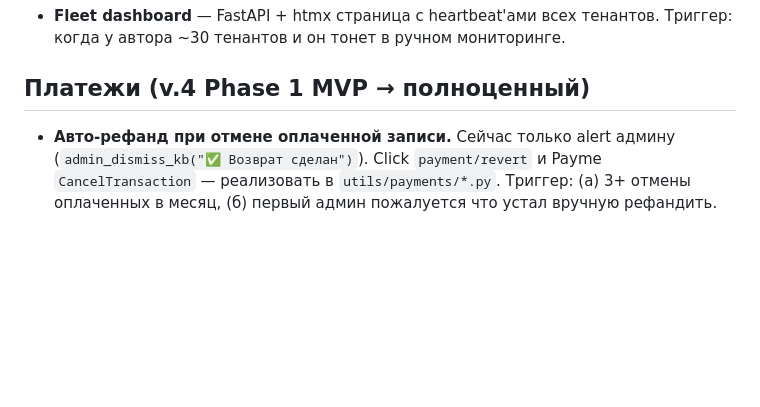
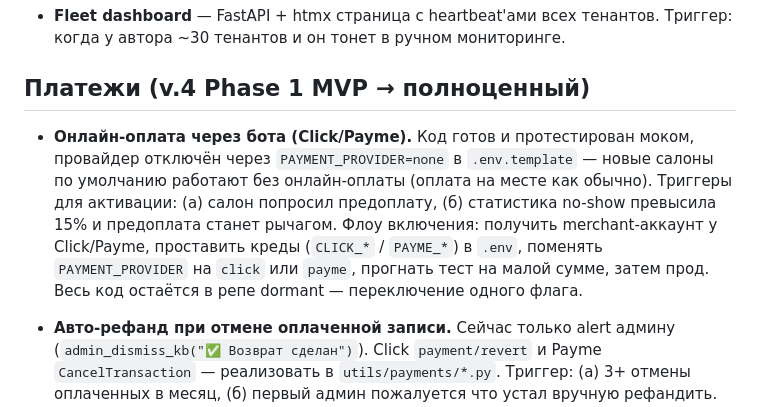
Before and after one commit to RiobVO/manicure, a Markdown page: FUTURE.md, the part around the change. Rendered like a GitHub page; blank space fills up the shorter version.

Commit message:
docs(future): отложить активацию онлайн-оплаты до первой реальной необходимости
PAYMENT_PROVIDER=none дефолтом в .env.template; весь код Click/Payme остаётся
в репе dormant. Триггеры активации и флоу включения зафиксированы в FUTURE.md.

```diff
--- a/FUTURE.md
+++ b/FUTURE.md
@@ -60,6 +60,16 @@
   Триггер: когда у автора ~30 тенантов и он тонет в ручном мониторинге.
 
 ## Платежи (v.4 Phase 1 MVP → полноценный)
+
+- **Онлайн-оплата через бота (Click/Payme).** Код готов и протестирован моком,
+  провайдер отключён через `PAYMENT_PROVIDER=none` в `.env.template` — новые
+  салоны по умолчанию работают без онлайн-оплаты (оплата на месте как обычно).
+  Триггеры для активации: (а) салон попросил предоплату, (б) статистика no-show
+  превысила 15% и предоплата станет рычагом. Флоу включения: получить
+  merchant-аккаунт у Click/Payme, проставить креды (`CLICK_*` / `PAYME_*`)
+  в `.env`, поменять `PAYMENT_PROVIDER` на `click` или `payme`, прогнать тест
+  на малой сумме, затем прод. Весь код остаётся в репе dormant — переключение
+  одного флага.
 
 - **Авто-рефанд при отмене оплаченной записи.** Сейчас только alert админу
   (`admin_dismiss_kb("✅ Возврат сделан")`). Click `payment/revert` и
```
